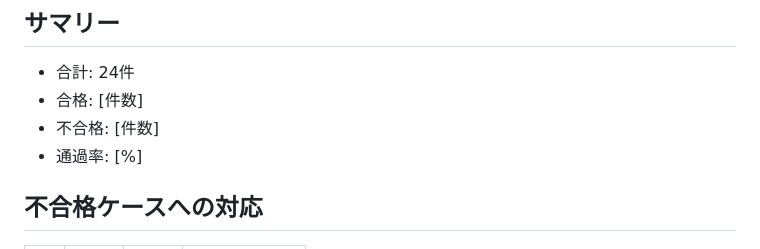
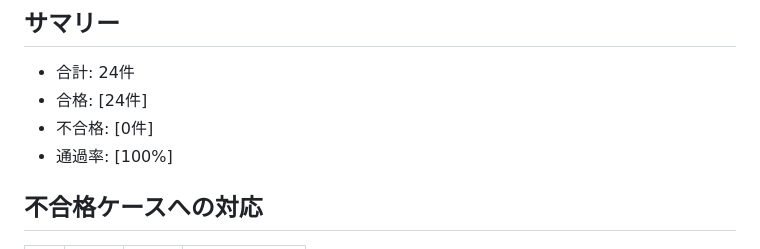
Before and after one commit to yuki-is2/se-week11-site, a Markdown page: README.md, the part around the change. Rendered like a GitHub page.

```diff
--- a/README.md
+++ b/README.md
@@ -109,9 +109,9 @@ ootd/
 
 ## サマリー
 - 合計: 24件
-- 合格: [件数]
-- 不合格: [件数]
-- 通過率: [%]
+- 合格: [24件]
+- 不合格: [0件]
+- 通過率: [100%]
 ## 不合格ケースへの対応
 | # | 原因 | 対応 | 再テスト結果 |
 |---:|------|------|:---:|
```
